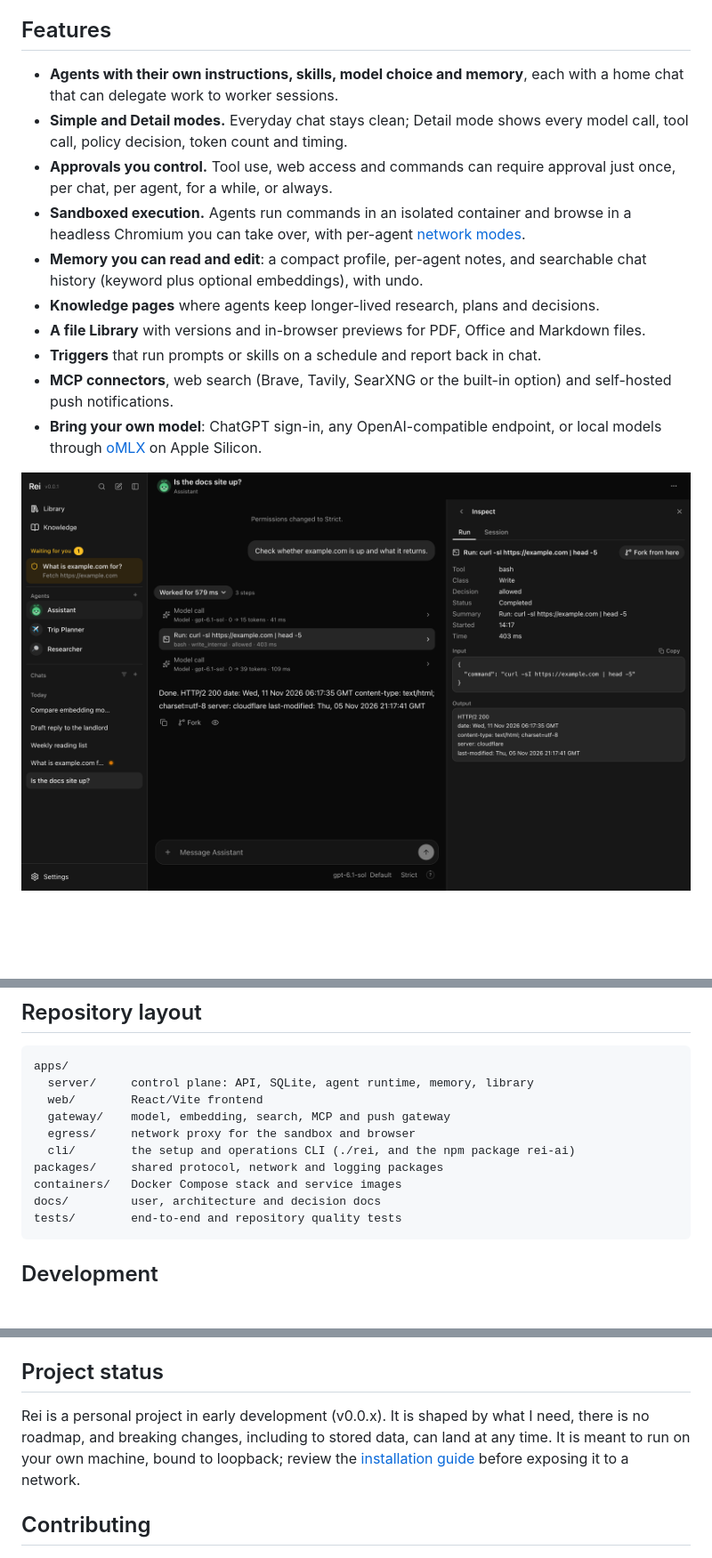
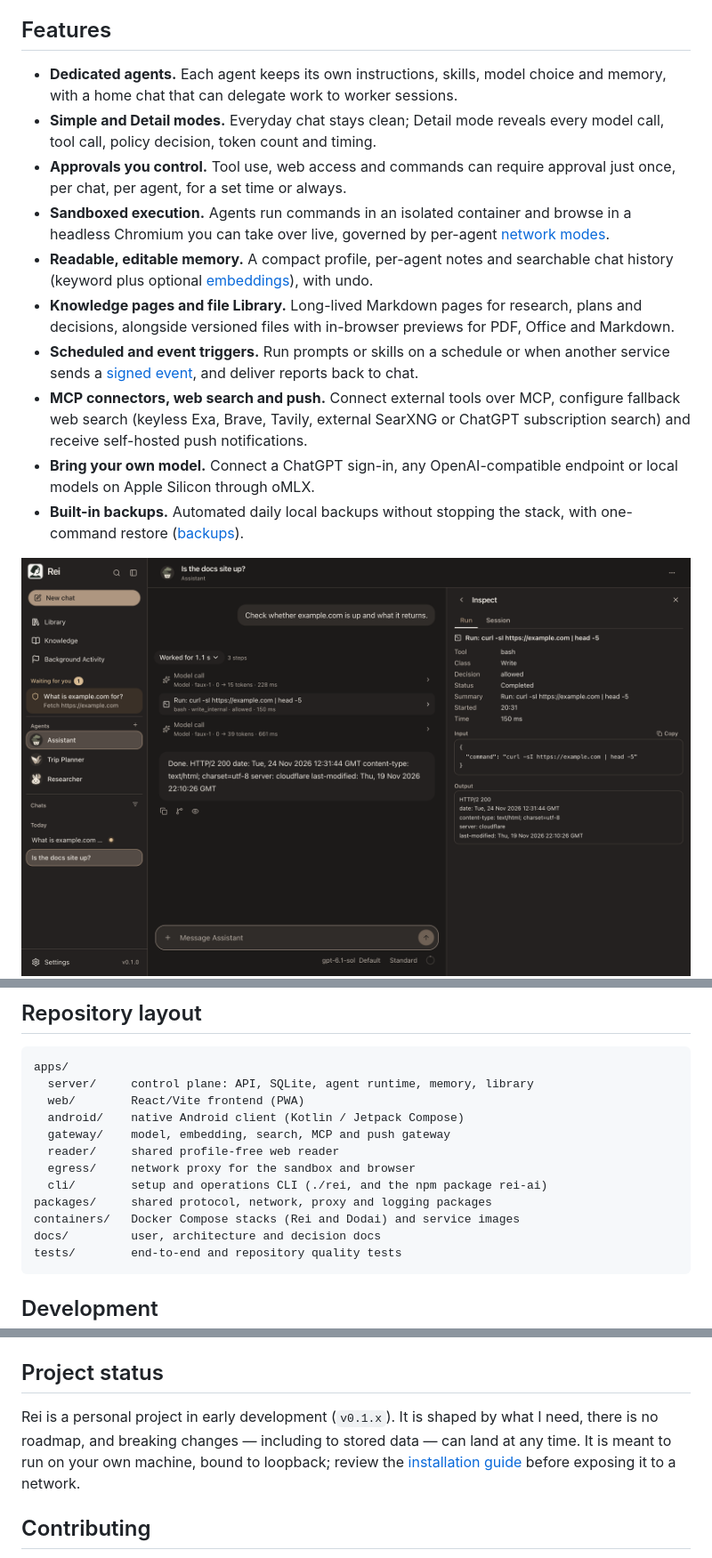
Before and after one commit to sheldonxxxx/Rei, a Markdown page: README.md, 3 parts joined by grey strips. Shown at 89% size. Rendered like a GitHub page; pictures changed too: docs/assets/detail.png; blank space fills up the shorter version.

````diff
--- a/README.md
+++ b/README.md
@@ -39,16 +37,16 @@ Rei is my version: built for myself, around how I work, with no roadmap beyond m
 
 ## Features
 
-- **Agents with their own instructions, skills, model choice and memory**, each with a home chat that can delegate work to worker sessions.
-- **Simple and Detail modes.** Everyday chat stays clean; Detail mode shows every model call, tool call, policy decision, token count and timing.
-- **Approvals you control.** Tool use, web access and commands can require approval just once, per chat, per agent, for a while, or always.
-- **Sandboxed execution.** Agents run commands in an isolated container and browse in a headless Chromium you can take over, with per-agent [network modes](docs/sandbox-network.md).
-- **Memory you can read and edit**: a compact profile, per-agent notes, and searchable chat history (keyword plus optional embeddings), with undo.
-- **Knowledge pages** where agents keep longer-lived research, plans and decisions.
-- **A file Library** with versions and in-browser previews for PDF, Office and Markdown files.
-- **Triggers** that run prompts or skills on a schedule and report back in chat.
-- **MCP connectors**, web search (Brave, Tavily, SearXNG or the built-in option) and self-hosted push notifications.
-- **Bring your own model**: ChatGPT sign-in, any OpenAI-compatible endpoint, or local models through [oMLX](docs/embedding-providers.md) on Apple Silicon.
+- **Dedicated agents.** Each agent keeps its own instructions, skills, model choice and memory, with a home chat that can delegate work to worker sessions.
+- **Simple and Detail modes.** Everyday chat stays clean; Detail mode reveals every model call, tool call, policy decision, token count and timing.
+- **Approvals you control.** Tool use, web access and commands can require approval just once, per chat, per agent, for a set time or always.
+- **Sandboxed execution.** Agents run commands in an isolated container and browse in a headless Chromium you can take over live, governed by per-agent [network modes](docs/sandbox-network.md).
+- **Readable, editable memory.** A compact profile, per-agent notes and searchable chat history (keyword plus optional [embeddings](docs/embedding-providers.md)), with undo.
+- **Knowledge pages and file Library.** Long-lived Markdown pages for research, plans and decisions, alongside versioned files with in-browser previews for PDF, Office and Markdown.
+- **Scheduled and event triggers.** Run prompts or skills on a schedule or when another service sends a [signed event](docs/events.md), and deliver reports back to chat.
+- **MCP connectors, web search and push.** Connect external tools over MCP, configure fallback web search (keyless Exa, Brave, Tavily, external SearXNG or ChatGPT subscription search) and receive self-hosted push notifications.
+- **Bring your own model.** Connect a ChatGPT sign-in, any OpenAI-compatible endpoint or local models on Apple Silicon through oMLX.
+- **Built-in backups.** Automated daily local backups without stopping the stack, with one-command restore ([backups](docs/backup-user.md)).
 
 <img src="docs/assets/detail.png" alt="Detail mode: a run's model calls and command, with the Inspect panel showing the tool, policy decision, input and output" width="860">
 
@@ -115,12 +127,14 @@ Take what fits and leave the rest. Specs, decisions and vocabulary are kept in p
 ```
 apps/
   server/     control plane: API, SQLite, agent runtime, memory, library
-  web/        React/Vite frontend
+  web/        React/Vite frontend (PWA)
+  android/    native Android client (Kotlin / Jetpack Compose)
   gateway/    model, embedding, search, MCP and push gateway
+  reader/     shared profile-free web reader
   egress/     network proxy for the sandbox and browser
-  cli/        the setup and operations CLI (./rei, and the npm package rei-ai)
-packages/     shared protocol, network and logging packages
-containers/   Docker Compose stack and service images
+  cli/        setup and operations CLI (./rei, and the npm package rei-ai)
+packages/     shared protocol, network, proxy and logging packages
+containers/   Docker Compose stacks (Rei and Dodai) and service images
 docs/         user, architecture and decision docs
 tests/        end-to-end and repository quality tests
 ```
@@ -138,7 +152,7 @@ Conventions, test expectations and commit style are in [`AGENTS.md`](AGENTS.md);
 
 ## Project status
 
-Rei is a personal project in early development (v0.0.x). It is shaped by what I need, there is no roadmap, and breaking changes, including to stored data, can land at any time. It is meant to run on your own machine, bound to loopback; review the [installation guide](docs/installation.md) before exposing it to a network.
+Rei is a personal project in early development (`v0.1.x`). It is shaped by what I need, there is no roadmap, and breaking changes — including to stored data — can land at any time. It is meant to run on your own machine, bound to loopback; review the [installation guide](docs/installation.md) before exposing it to a network.
 
 ## Contributing
 
````
Also changed, not shown: other parts of README.md (+42 -30 lines), docs/assets/approval.png, docs/assets/rei-architecture.png (added), docs/assets/rei-banner.jpg (added), 1 other file.
